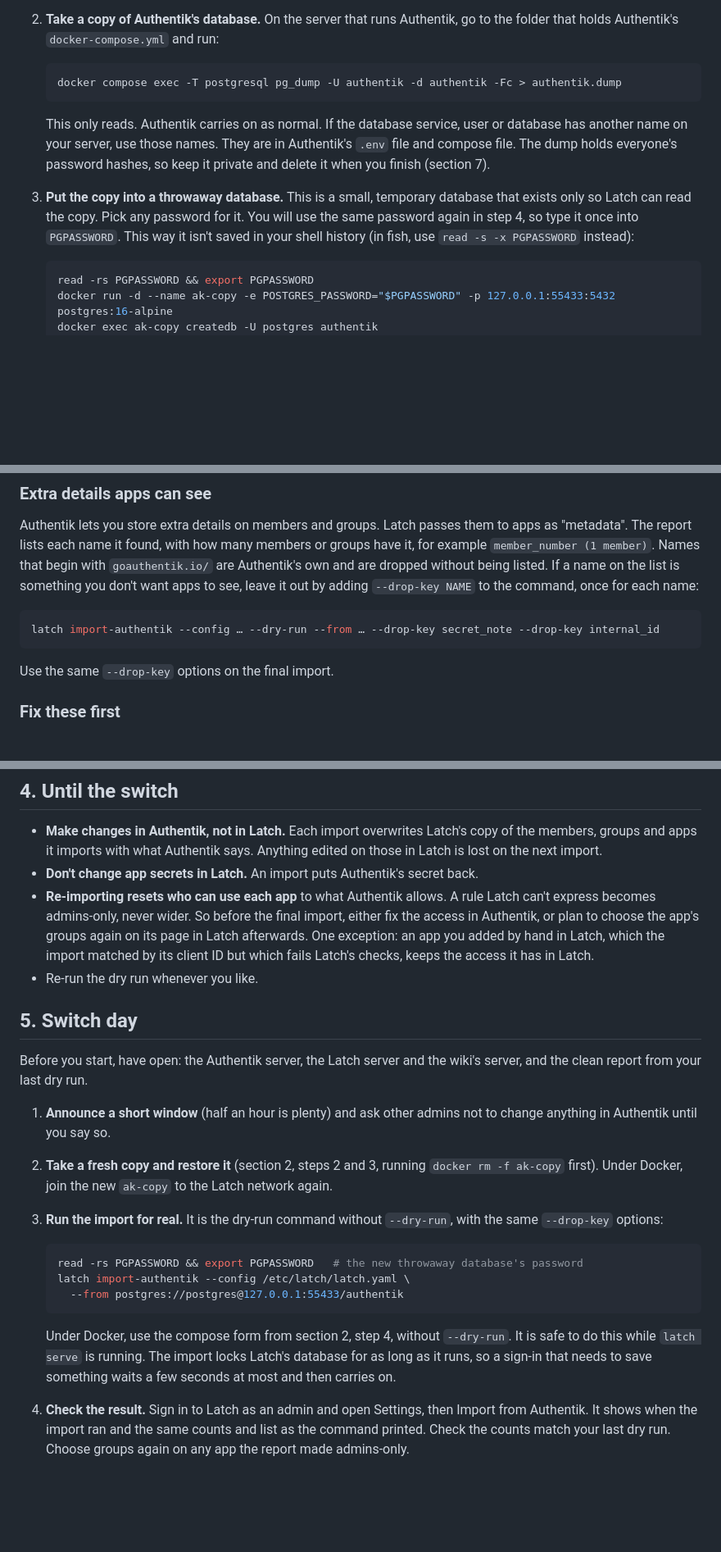
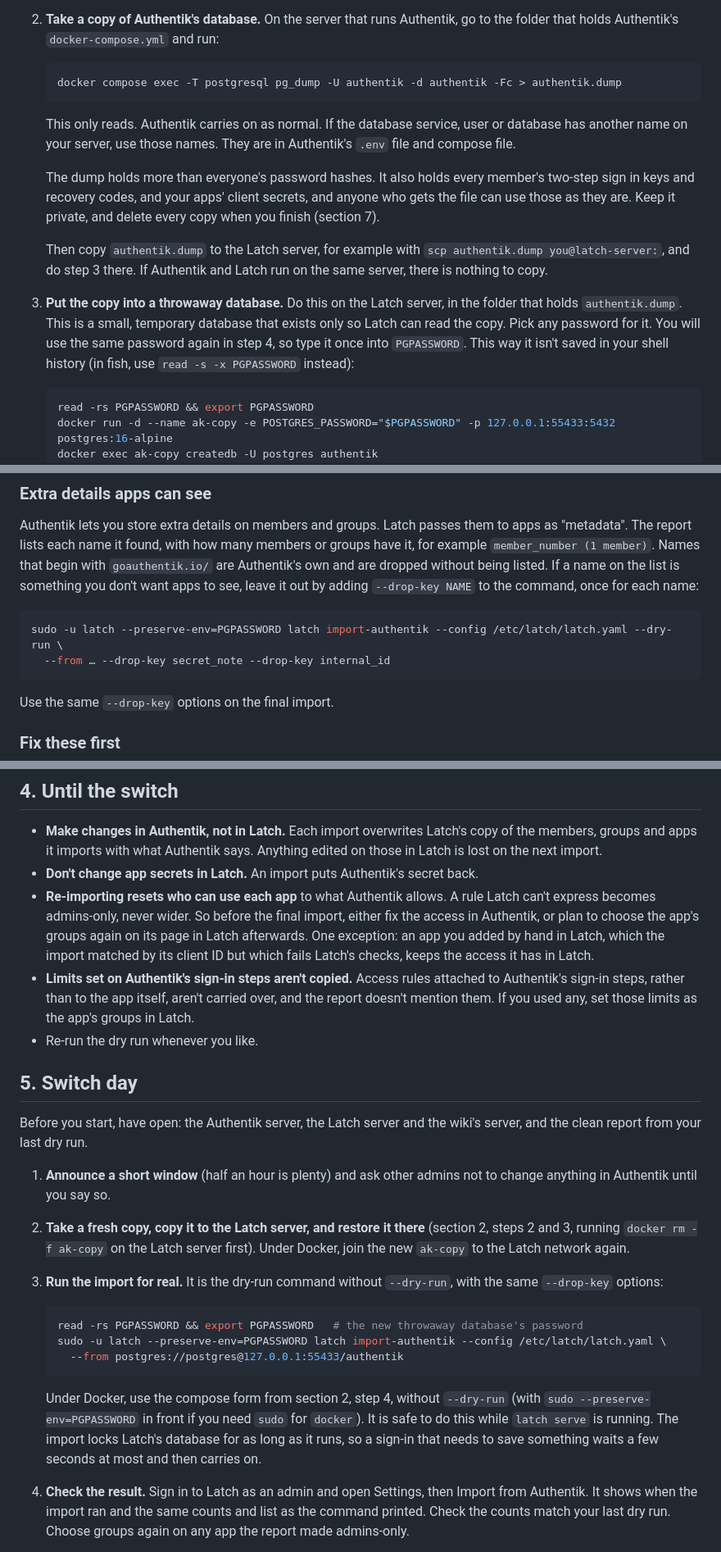
Before and after one commit to James-Smart/keywell, a Markdown page: docs/cutover.md, 3 parts joined by grey strips. Shown at 82% size. Drawn GitHub-style; blank space fills up the shorter version.

````diff
--- a/docs/cutover.md
+++ b/docs/cutover.md
@@ -26,9 +26,13 @@ Every command below was tried against a test Authentik. Where a command has `…
    docker compose exec -T postgresql pg_dump -U authentik -d authentik -Fc > authentik.dump
    ```
 
-   This only reads. Authentik carries on as normal. If the database service, user or database has another name on your server, use those names. They are in Authentik's `.env` file and compose file. The dump holds everyone's password hashes, so keep it private and delete it when you finish (section 7).
+   This only reads. Authentik carries on as normal. If the database service, user or database has another name on your server, use those names. They are in Authentik's `.env` file and compose file.
 
-3. **Put the copy into a throwaway database.** This is a small, temporary database that exists only so Latch can read the copy. Pick any password for it. You will use the same password again in step 4, so type it once into `PGPASSWORD`. This way it isn't saved in your shell history (in fish, use `read -s -x PGPASSWORD` instead):
+   The dump holds more than everyone's password hashes. It also holds every member's two-step sign in keys and recovery codes, and your apps' client secrets, and anyone who gets the file can use those as they are. Keep it private, and delete every copy when you finish (section 7).
+
+   Then copy `authentik.dump` to the Latch server, for example with `scp authentik.dump you@latch-server:`, and do step 3 there. If Authentik and Latch run on the same server, there is nothing to copy.
+
+3. **Put the copy into a throwaway database.** Do this on the Latch server, in the folder that holds `authentik.dump`. This is a small, temporary database that exists only so Latch can read the copy. Pick any password for it. You will use the same password again in step 4, so type it once into `PGPASSWORD`. This way it isn't saved in your shell history (in fish, use `read -s -x PGPASSWORD` instead):
 
    ```sh
    read -rs PGPASSWORD && export PGPASSWORD
@@ -99,7 +107,8 @@ app Wiki: Its icon is stored in Authentik. Upload it on the app's page.
 Authentik lets you store extra details on members and groups. Latch passes them to apps as "metadata". The report lists each name it found, with how many members or groups have it, for example `member_number (1 member)`. Names that begin with `goauthentik.io/` are Authentik's own and are dropped without being listed. If a name on the list is something you don't want apps to see, leave it out by adding `--drop-key NAME` to the command, once for each name:
 
 ```sh
-latch import-authentik --config … --dry-run --from … --drop-key secret_note --drop-key internal_id
+sudo -u latch --preserve-env=PGPASSWORD latch import-authentik --config /etc/latch/latch.yaml --dry-run \
+  --from … --drop-key secret_note --drop-key internal_id
 ```
 
 Use the same `--drop-key` options on the final import.
@@ -198,6 +207,7 @@ Members, groups and apps that an earlier import put into Latch, and that are no
 - **Make changes in Authentik, not in Latch.** Each import overwrites Latch's copy of the members, groups and apps it imports with what Authentik says. Anything edited on those in Latch is lost on the next import.
 - **Don't change app secrets in Latch.** An import puts Authentik's secret back.
 - **Re-importing resets who can use each app** to what Authentik allows. A rule Latch can't express becomes admins-only, never wider. So before the final import, either fix the access in Authentik, or plan to choose the app's groups again on its page in Latch afterwards. One exception: an app you added by hand in Latch, which the import matched by its client ID but which fails Latch's checks, keeps the access it has in Latch.
+- **Limits set on Authentik's sign-in steps aren't copied.** Access rules attached to Authentik's sign-in steps, rather than to the app itself, aren't carried over, and the report doesn't mention them. If you used any, set those limits as the app's groups in Latch.
 - Re-run the dry run whenever you like.
 
 ## 5. Switch day
@@ -205,16 +215,16 @@ Members, groups and apps that an earlier import put into Latch, and that are no
 Before you start, have open: the Authentik server, the Latch server and the wiki's server, and the clean report from your last dry run.
 
 1. **Announce a short window** (half an hour is plenty) and ask other admins not to change anything in Authentik until you say so.
-2. **Take a fresh copy and restore it** (section 2, steps 2 and 3, running `docker rm -f ak-copy` first). Under Docker, join the new `ak-copy` to the Latch network again.
+2. **Take a fresh copy, copy it to the Latch server, and restore it there** (section 2, steps 2 and 3, running `docker rm -f ak-copy` on the Latch server first). Under Docker, join the new `ak-copy` to the Latch network again.
 3. **Run the import for real.** It is the dry-run command without `--dry-run`, with the same `--drop-key` options:
 
    ```sh
    read -rs PGPASSWORD && export PGPASSWORD   # the new throwaway database's password
-   latch import-authentik --config /etc/latch/latch.yaml \
+   sudo -u latch --preserve-env=PGPASSWORD latch import-authentik --config /etc/latch/latch.yaml \
      --from postgres://postgres@127.0.0.1:55433/authentik
    ```
 
-   Under Docker, use the compose form from section 2, step 4, without `--dry-run`. It is safe to do this while `latch serve` is running. The import locks Latch's database for as long as it runs, so a sign-in that needs to save something waits a few seconds at most and then carries on.
+   Under Docker, use the compose form from section 2, step 4, without `--dry-run` (with `sudo --preserve-env=PGPASSWORD` in front if you need `sudo` for `docker`). It is safe to do this while `latch serve` is running. The import locks Latch's database for as long as it runs, so a sign-in that needs to save something waits a few seconds at most and then carries on.
 4. **Check the result.** Sign in to Latch as an admin and open Settings, then Import from Authentik. It shows when the import ran and the same counts and list as the command printed. Check the counts match your last dry run. Choose groups again on any app the report made admins-only.
 5. **Switch the wiki.** See below.
 6. **Switch each of your own apps.** See below.
````
Also changed, not shown: other parts of docs/cutover.md (+10 -5 lines).
